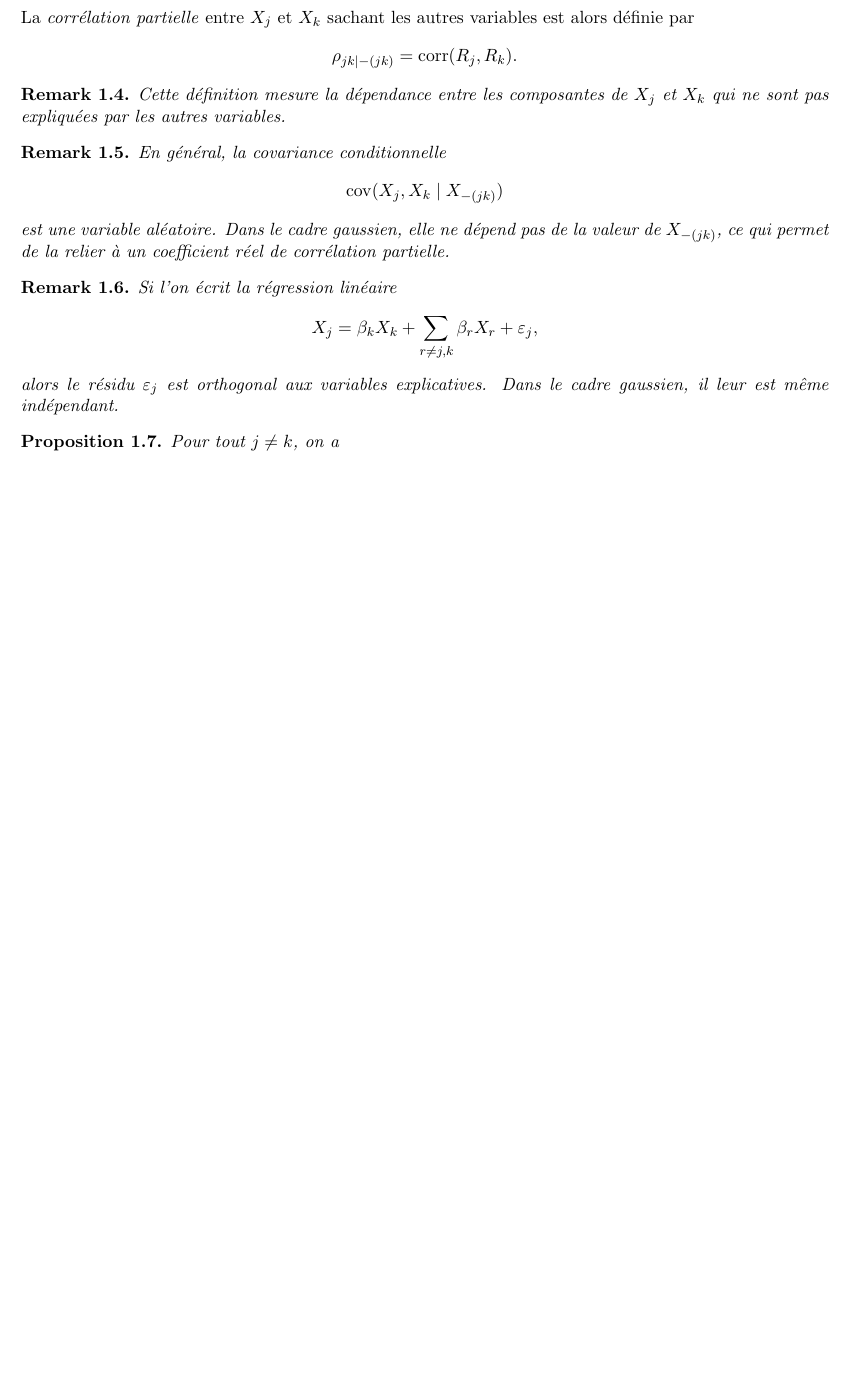
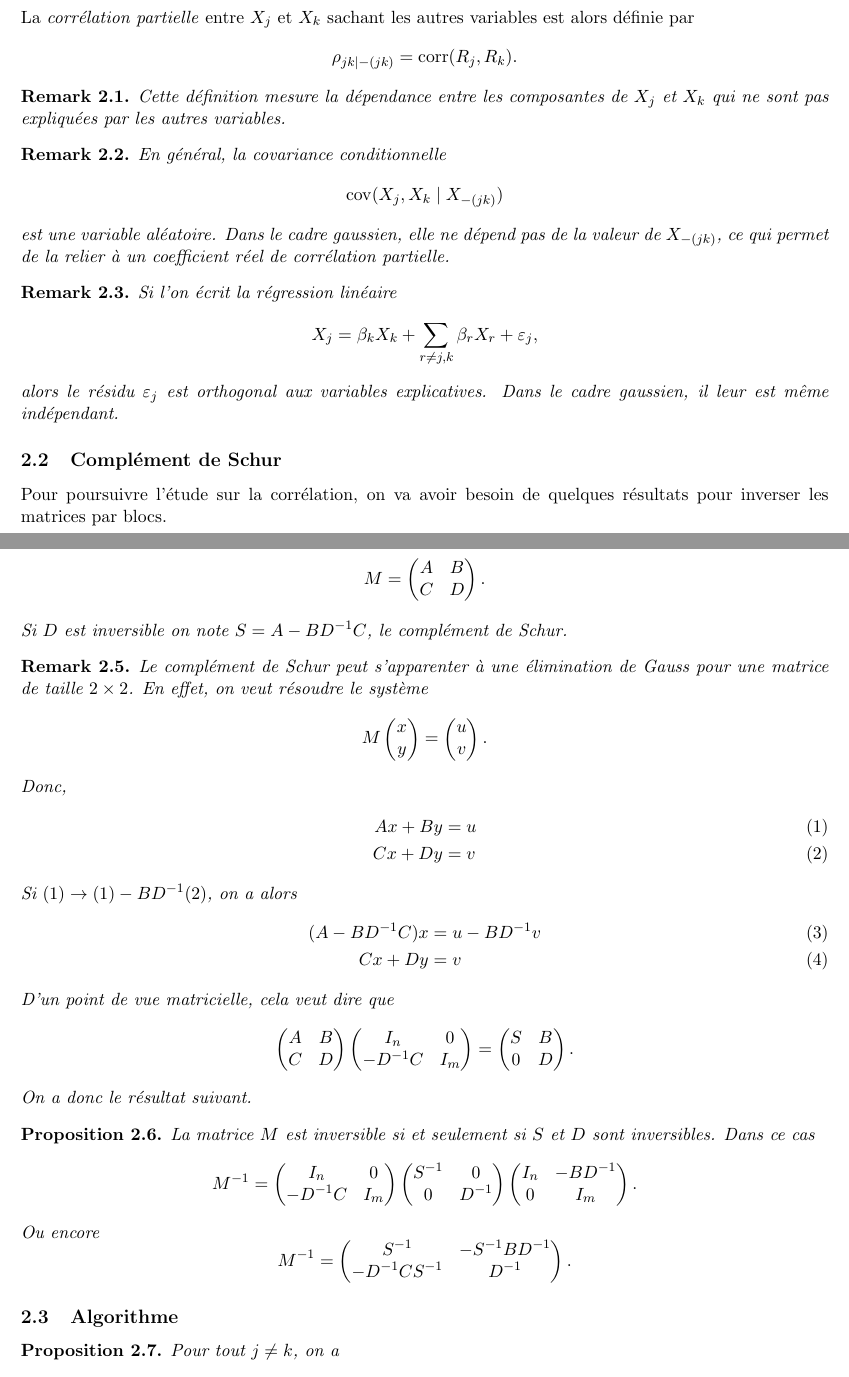
Before and after one commit to victor-scht/Maths_Notes, a LaTeX document (gaussian_measure/main.tex): part of page 4 of 5 before the commit and two parts of pages 4 and 5 of 6 after it, the two joined at a grey line, cut so that both start at the same text, the shorter picture padded with empty space. Compiled offline with pdfLaTeX.

Commit message:
gaussian

```diff
--- a/gaussian_measure/main.tex
+++ b/gaussian_measure/main.tex
@@ -25,6 +25,7 @@ bottom=2.5cm,dvips]{geometry}
 \newcommand{\N}{\mathbb{N}}
 \newcommand{\E}{\mathbb{E}}
 \newcommand{\V}{\mathbb{V}}
+\newcommand{\K}{\mathbb{K}}
 
 \newcommand{\aN}{\mathcal{N}}
 \newcommand{\aB}{\mathcal{B}}
@@ -243,6 +245,95 @@ La \emph{corrélation partielle} entre $X_j$ et $X_k$ sachant les autres variabl
 	alors le résidu $\varepsilon_j$ est orthogonal aux variables explicatives. Dans le cadre gaussien, il leur est même indépendant.
 \end{rem}
 
+\subsection{Complément de Schur}
+
+Pour poursuivre l'étude sur la corrélation, on va avoir besoin de quelques résultats pour inverser les matrices par blocs.
+
+\begin{defn}[Complément de Schur]
+	Soit $M \in \aM_{n+m}(\R)$ une matrice. Alors on peut écrire
+	\[
+		M =
+		\begin{pmatrix}
+			A & B \\
+			C & D \\
+		\end{pmatrix}.
+	\]
+	Si $D$ est inversible on note $S = A - BD^{-1}C$, le complément de Schur.
+\end{defn}
+
+\begin{rem}
+	Le complément de Schur peut s'apparenter à une élimination de Gauss pour une matrice de taille $2 \times 2$.
+	En effet, on veut résoudre le système
+	\[
+		M
+		\begin{pmatrix}
+			x \\
+			y
+		\end{pmatrix}
+		=
+		\begin{pmatrix}
+			u \\
+			v
+		\end{pmatrix}.
+	\]
+	Donc,
+	\begin{align}
+		A x + B y & = u \\
+		C x + D y & = v
+	\end{align}
+	Si $(1) \to (1) - BD^{-1} (2)$, on a alors
+	\begin{align}
+		(A - B D^{-1} C) x & = u - B D^{-1}v \\
+		C x + D y          & = v
+	\end{align}
+	D'un point de vue matricielle, cela veut dire que
+	\[
+		\begin{pmatrix}
+			A & B \\
+			C & D
+		\end{pmatrix}
+		\begin{pmatrix}
+			I_n      & 0   \\
+			-D^{-1}C & I_m
+		\end{pmatrix} =
+		\begin{pmatrix}
+			S & B \\
+			0 & D
+		\end{pmatrix}.
+	\]
+	On a donc le résultat suivant.
+\end{rem}
+
+\begin{prop}
+	La matrice $M$ est inversible si et seulement si $S$ et $D$ sont inversibles.
+	Dans ce cas
+	\[
+		M^{-1} =
+		\begin{pmatrix}
+			I_n       & 0   \\
+			-D^{-1} C & I_m
+		\end{pmatrix}
+		\begin{pmatrix}
+			S^{-1} & 0      \\
+			0      & D^{-1}
+		\end{pmatrix}
+		\begin{pmatrix}
+			I_n & -BD^{-1} \\
+			0   & I_m
+		\end{pmatrix}.
+	\]
+	Ou encore
+	\[
+		M^{-1} =
+		\begin{pmatrix}
+			S^{-1}           & -S^{-1}BD^{-1} \\
+			-D^{-1} C S^{-1} & D^{-1}
+		\end{pmatrix}.
+	\]
+\end{prop}
+
+\subsection{Algorithme}
+
 \begin{prop}
 	Pour tout $j\neq k$, on a
 	\[
```
Also changed, not shown: gaussian_measure/main.pdf, gaussian_measure/main.tex (4 more changed lines), 7 other files.
